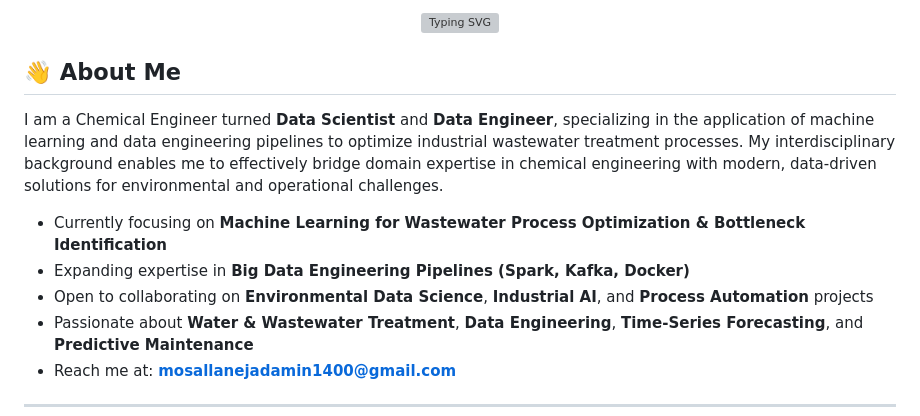
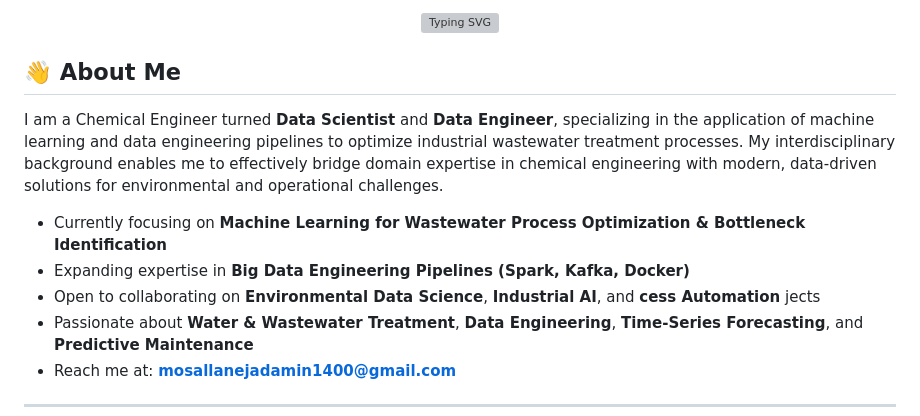
Before and after one commit to AminMosallanejad339/AminMosallanejad339, a Markdown page: README.md, the part around the change. Drawn GitHub-style; grey boxes are pictures that could not be loaded.

```diff
--- a/README.md
+++ b/README.md
@@ -1,5 +1,5 @@
 <p align="center">
-  <img src="https://readme-typing-svg.herokuapp.com?font=Fira+Code&weight=600&size=20&duration=2800&pause=1400&color=0FFF50&center=true&vCenter=true&width=950&lines=Welcome+to+my+profile;I+turn+wastewater+problems+into+data-driven+solutions;I+am+Amin+Mosallanejad;Chemical+Engineer+and+Data+Scientist;I+spent+over+10+years+in+utility+operations;And+5+years+in+process+engineering;All+at+South+Pars+Gas+Complex;Then+I+transitioned+to+Data+Science;To+predict+failures+and+optimize+performance;I+specialize+in+Machine+Learning+and+Data+Engineering;I+now+optimize+wastewater+treatment+plants+using+Python;My+mission+is+to+bring+AI+into+environmental+engineering;Open+to+collaboration+—+Research+%7C+Consulting+%7C+Data+Engineering;Reach+me%3A+mosallanejadamin1400%40gmail.com" alt="Typing SVG" />
+  <img src="https://readme-typing-svg.herokuapp.com?font=Fira+Code&weight=600&size=20&duration=2800&pause=1400&color=0FFF50&center=true&vCenter=true&width=950&lines=Welcome+to+my+profile;I+turn+wastewater+problems+into+data-driven+solutions;I+am+Amin+Mosallanejad;Chemical+Engineer+and+Data+Scientist;I+spent+over+12+years+in+utility+operations;And+5+years+in+utility+engineering;All+at+South+Pars+Gas+Complex;Then+I+transitioned+to+Data+Science;To+predict+failures+and+optimize+performance;I+specialize+in+Machine+Learning+and+Data+Engineering;I+now+optimize+wastewater+treatment+plants+using+Python;My+mission+is+to+bring+AI+into+environmental+engineering;Open+to+collaboration+—+Research+%7C+Consulting+%7C+Data+Engineering;Reach+me%3A+mosallanejadamin1400%40gmail.com" alt="Typing SVG" />
 </p>
 
 
@@ -9,7 +9,7 @@ I am a Chemical Engineer turned **Data Scientist** and **Data Engineer**, specia
 
 -  Currently focusing on **Machine Learning for Wastewater Process Optimization & Bottleneck Identification**
 -  Expanding expertise in **Big Data Engineering Pipelines (Spark, Kafka, Docker)**
--  Open to collaborating on **Environmental Data Science**, **Industrial AI**, and **Process Automation** projects
+-  Open to collaborating on **Environmental Data Science**, **Industrial AI**, and **cess Automation** jects
 -  Passionate about **Water & Wastewater Treatment**, **Data Engineering**, **Time-Series Forecasting**, and **Predictive Maintenance**
 -  Reach me at: **mosallanejadamin1400@gmail.com**
 
```
